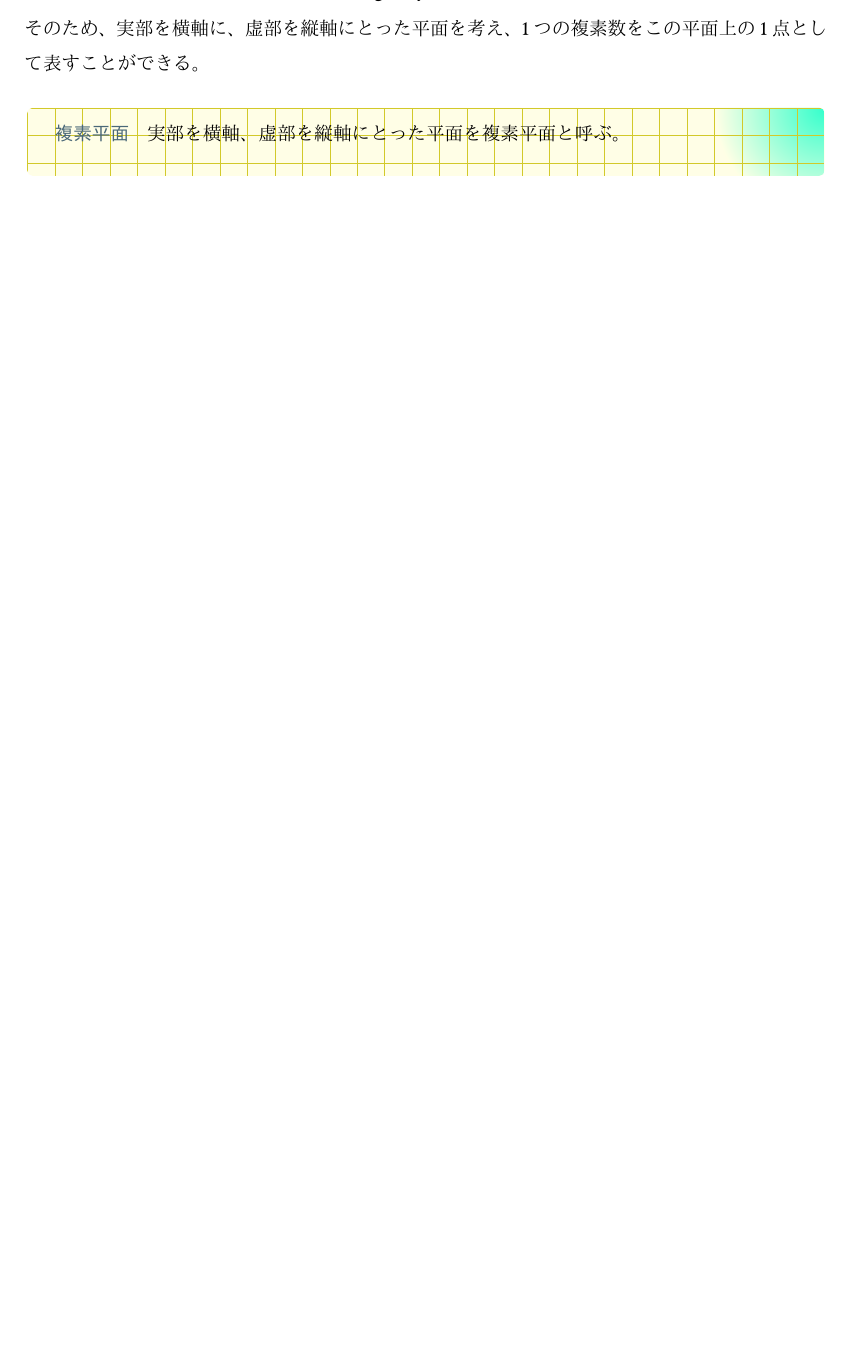
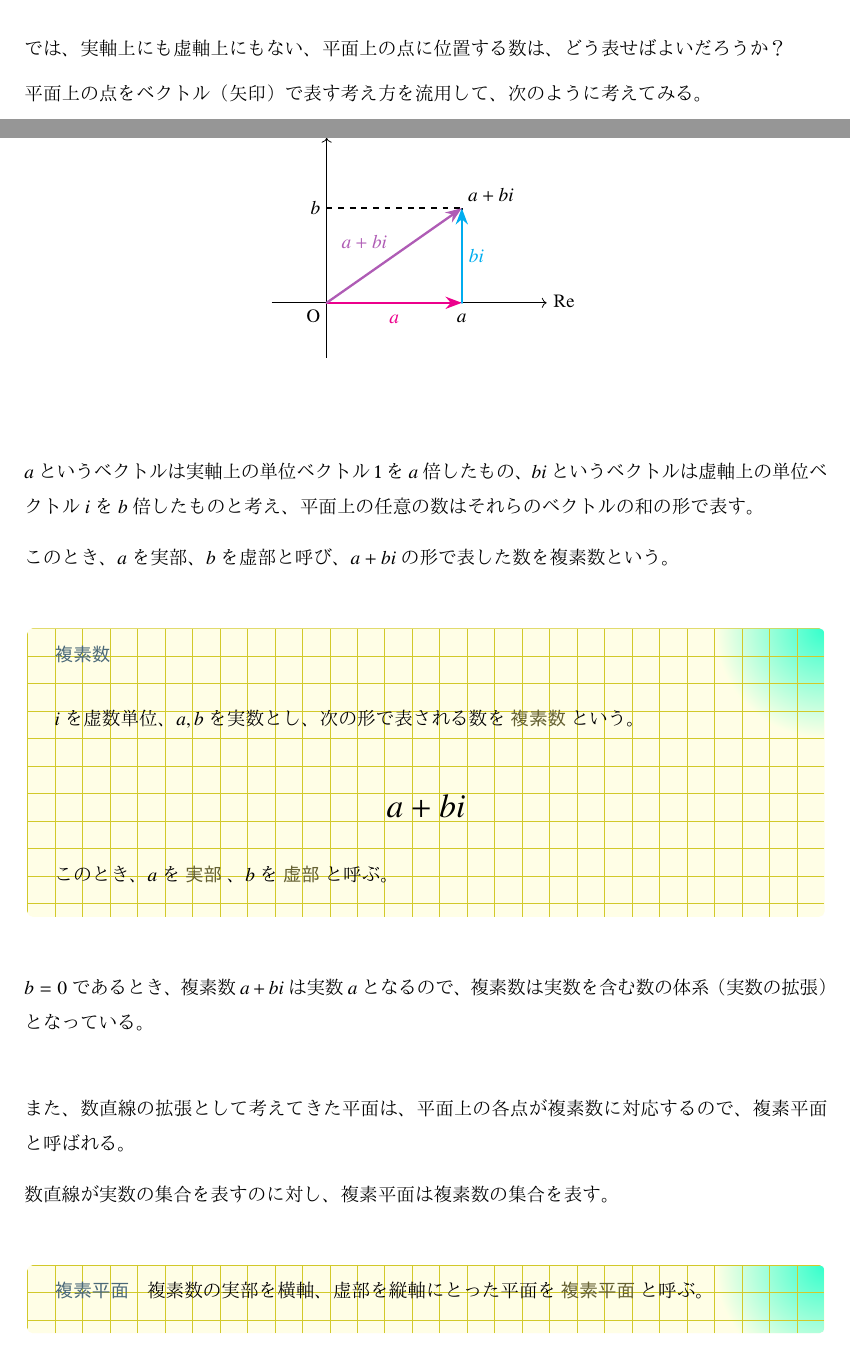
Before and after one commit to tetracalibers/latex-notes, a LaTeX document (math/complex.tex): part of page 4 of 8 before the commit and two parts of pages 4 and 5 of 9 after it, the two joined at a grey line, cut at the place of the change, the shorter picture padded with empty space. The pictures show the PDF file math/out/complex.pdf that the author committed with the source.

Commit message:
複素数と複素平面の導入を書いた

```diff
--- a/math/complex.tex
+++ b/math/complex.tex
@@ -156,4 +156,3 @@ $x^2 = -1$の解となる$x$は、少なくともこの数直線上には存在
 
 \section{複素数と複素平面}
 
-\subsection{複素平面}
@@ -162,6 +162 @@ $x^2 = -1$の解となる$x$は、少なくともこの数直線上には存在
 
-そのため、実部を横軸に、虚部を縦軸にとった平面を考え、1つの複素数をこの平面上の1点として表すことができる。
-
-\begin{definition}{複素平面}
-  実部を横軸、虚部を縦軸にとった平面を複素平面と呼ぶ。
-\end{definition}
@@ -170,0 +183,9 @@ $x^2 = -1$の解となる$x$は、少なくともこの数直線上には存在
+  \end{tikzpicture}
+\end{center}
+
+では、実軸上にも虚軸上にもない、平面上の点に位置する数は、どう表せばよいだろうか？
+
+平面上の点をベクトル（矢印）で表す考え方を流用して、次のように考えてみる。
+
+\begin{center}
+  \begin{tikzpicture}[
@@ -184,0 +226,32 @@ $x^2 = -1$の解となる$x$は、少なくともこの数直線上には存在
+  \end{tikzpicture}
+\end{center}
+
+$a$というベクトルは実軸上の単位ベクトル$1$を$a$倍したもの、$bi$というベクトルは虚軸上の単位ベクトル$i$を$b$倍したものと考え、平面上の任意の数はそれらのベクトルの和の形で表す。
+
+このとき、$a$を実部、$b$を虚部と呼び、$a+bi$の形で表した数を複素数という。
+
+\begin{definition}{複素数}
+  \newline
+  $i$を虚数単位、$a, b$を実数とし、次の形で表される数を\hl{複素数}という。
+  \LARGE
+  \begin{equation}
+    a+bi
+  \end{equation}
+  \normalsize
+  このとき、$a$を\hl{実部}、$b$を\hl{虚部}と呼ぶ。
+\end{definition}
+
+$b=0$であるとき、複素数$a+bi$は実数$a$となるので、複素数は実数を含む数の体系（実数の拡張）となっている。
+
+\vskip\baselineskip
+
+また、数直線の拡張として考えてきた平面は、平面上の各点が複素数に対応するので、複素平面と呼ばれる。
+
+数直線が実数の集合を表すのに対し、複素平面は複素数の集合を表す。
+
+\begin{definition}{複素平面}
+  複素数の実部を横軸、虚部を縦軸にとった平面を\hl{複素平面}と呼ぶ。
+\end{definition}
+
+\begin{center}
+  \begin{tikzpicture}[
```
Also changed, not shown: math/out/complex.pdf, out/math-imaging.pdf, math/complex.tex (75 more changed lines).
